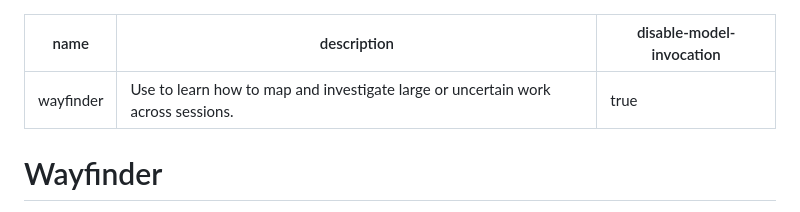
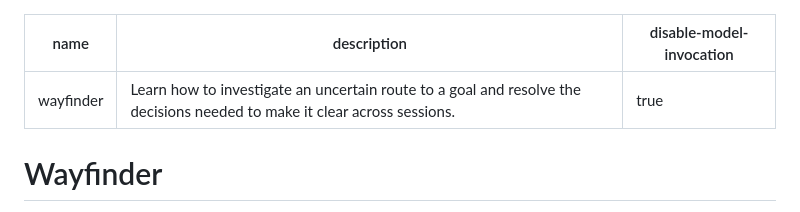
Before and after one commit to madacol/skills, a Markdown page: wayfinder/SKILL.md, the part around the change. Rendered like a GitHub page.

Commit message:
Clarify the Wayfinder description
Apply the user-selected description focused on investigating an uncertain route to a goal and resolving decisions across sessions. Keep the Wayfinder procedure unchanged.

Verification: reviewed the one-line diff and passed git diff --check. No executable tests apply to this metadata edit.

```diff
--- a/wayfinder/SKILL.md
+++ b/wayfinder/SKILL.md
@@ -1,6 +1,6 @@
 ---
 name: wayfinder
-description: Use to learn how to map and investigate large or uncertain work across sessions.
+description: Learn how to investigate an uncertain route to a goal and resolve the decisions needed to make it clear across sessions.
 disable-model-invocation: true
 ---
 
```
